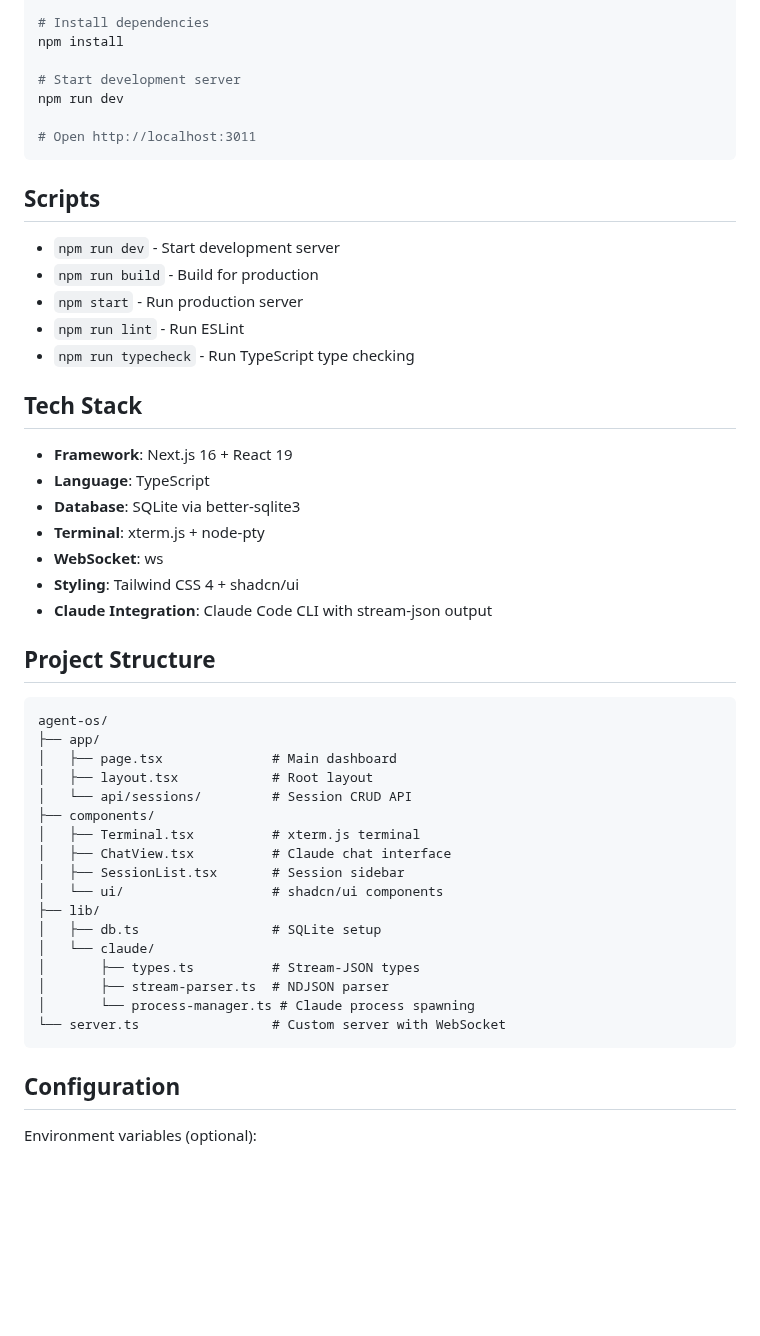
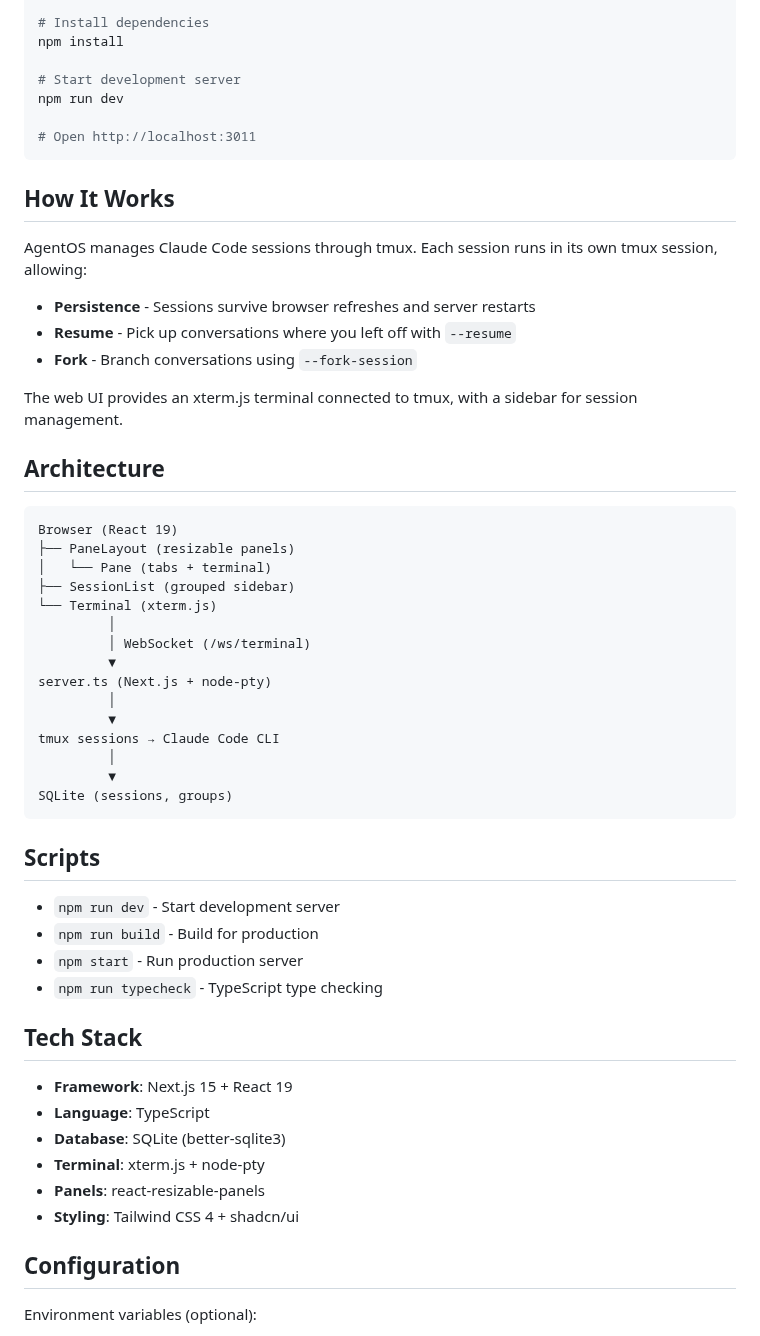
Before and after one commit to saadnvd1/agent-os, a Markdown page: README.md, the part around one of its changes. GitHub-like rendering; blank space fills up the shorter version.

````diff
--- a/README.md
+++ b/README.md
@@ -59,45 +39,51 @@ npm run dev
 # Open http://localhost:3011
 ```
 
+## How It Works
+
+AgentOS manages Claude Code sessions through tmux. Each session runs in its own tmux session, allowing:
+
+- **Persistence** - Sessions survive browser refreshes and server restarts
+- **Resume** - Pick up conversations where you left off with `--resume`
+- **Fork** - Branch conversations using `--fork-session`
+
+The web UI provides an xterm.js terminal connected to tmux, with a sidebar for session management.
+
+## Architecture
+
+```
+Browser (React 19)
+├── PaneLayout (resizable panels)
+│   └── Pane (tabs + terminal)
+├── SessionList (grouped sidebar)
+└── Terminal (xterm.js)
+         │
+         │ WebSocket (/ws/terminal)
+         ▼
+server.ts (Next.js + node-pty)
+         │
+         ▼
+tmux sessions → Claude Code CLI
+         │
+         ▼
+SQLite (sessions, groups)
+```
+
 ## Scripts
 
 - `npm run dev` - Start development server
 - `npm run build` - Build for production
 - `npm start` - Run production server
-- `npm run lint` - Run ESLint
-- `npm run typecheck` - Run TypeScript type checking
+- `npm run typecheck` - TypeScript type checking
 
 ## Tech Stack
 
-- **Framework**: Next.js 16 + React 19
+- **Framework**: Next.js 15 + React 19
 - **Language**: TypeScript
-- **Database**: SQLite via better-sqlite3
+- **Database**: SQLite (better-sqlite3)
 - **Terminal**: xterm.js + node-pty
-- **WebSocket**: ws
+- **Panels**: react-resizable-panels
 - **Styling**: Tailwind CSS 4 + shadcn/ui
-- **Claude Integration**: Claude Code CLI with stream-json output
-
-## Project Structure
-
-```
-agent-os/
-├── app/
-│   ├── page.tsx              # Main dashboard
-│   ├── layout.tsx            # Root layout
-│   └── api/sessions/         # Session CRUD API
-├── components/
-│   ├── Terminal.tsx          # xterm.js terminal
-│   ├── ChatView.tsx          # Claude chat interface
-│   ├── SessionList.tsx       # Session sidebar
-│   └── ui/                   # shadcn/ui components
-├── lib/
-│   ├── db.ts                 # SQLite setup
-│   └── claude/
-│       ├── types.ts          # Stream-JSON types
-│       ├── stream-parser.ts  # NDJSON parser
-│       └── process-manager.ts # Claude process spawning
-└── server.ts                 # Custom server with WebSocket
-```
 
 ## Configuration
 
````
Also changed, not shown: other parts of README.md (+15 -35 lines), docs/screenshot.png (added), 1 other file.
